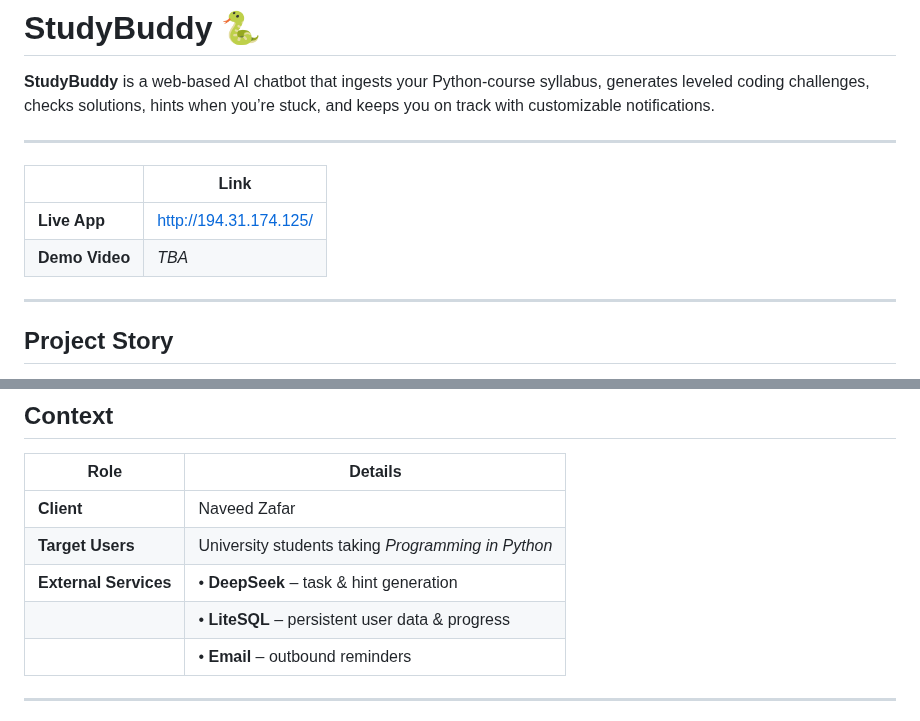
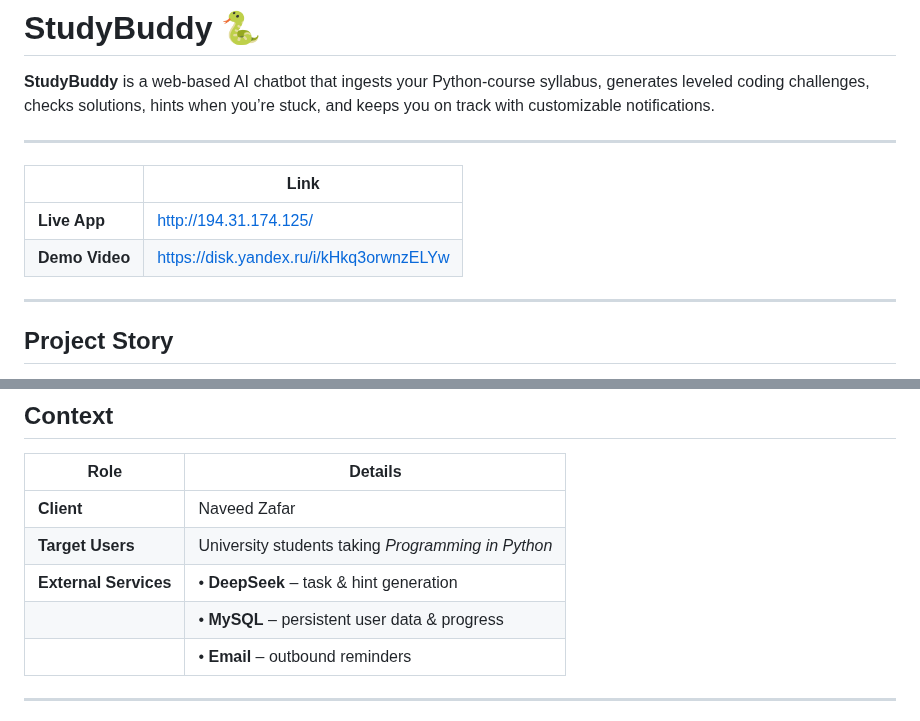
Before and after one commit to Team15SWP/studdybuddy, a Markdown page: README.md, 2 parts joined by grey strips. GitHub-like rendering.

```diff
--- a/README.md
+++ b/README.md
@@ -7,7 +7,7 @@
 |                | Link  |
 | -------------- | ----- |
 | **Live App**   | http://194.31.174.125/ |
-| **Demo Video** | *TBA* |
+| **Demo Video** | https://disk.yandex.ru/i/kHkq3orwnzELYw |
 
 ---
 
@@ -33,7 +33,7 @@ Together this forms a lightweight learning‑platform experience without the ove
 | **Client**                                                       | Naveed Zafar                                         |
 | **Target Users**                                                 | University students taking *Programming in Python*   |
 | **External Services**                                            | • **DeepSeek** – task & hint generation              |
-|                                                                  | • **LiteSQL** – persistent user data & progress   |
+|                                                                  | • **MySQL** – persistent user data & progress   |
 |                                                                  | • **Email** – outbound reminders                     |
 
 ---
```
